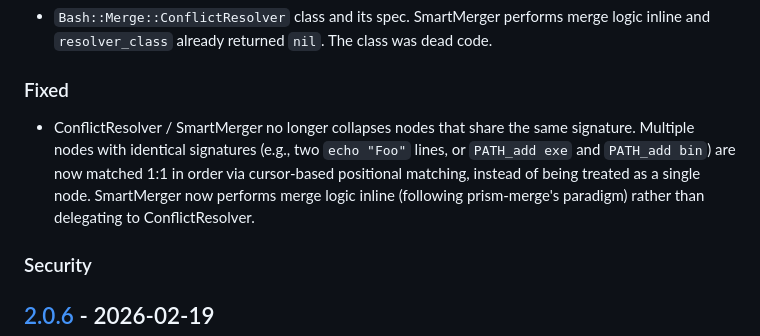
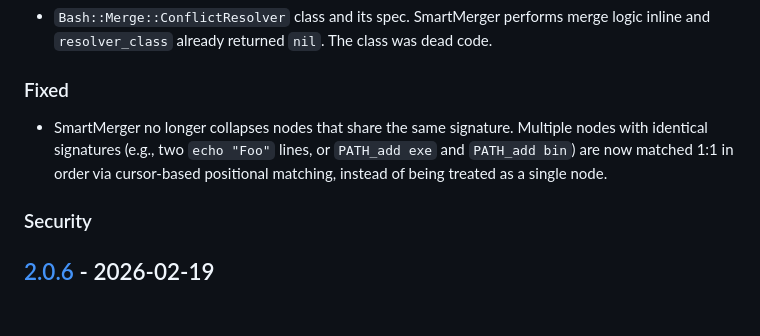
Before and after one commit to kettle-rb/bash-merge, a Markdown page: CHANGELOG.md, the part around the change. GitHub-like rendering; blank space fills up the shorter version.

Commit message:
♻️ Even *more* robust merge handling logic (properly documented)

```diff
--- a/CHANGELOG.md
+++ b/CHANGELOG.md
@@ -31,11 +31,10 @@ Please file a bug if you notice a violation of semantic versioning.
 
 ### Fixed
 
-- ConflictResolver / SmartMerger no longer collapses nodes that share the same signature.
+- SmartMerger no longer collapses nodes that share the same signature.
   Multiple nodes with identical signatures (e.g., two `echo "Foo"` lines, or `PATH_add exe`
   and `PATH_add bin`) are now matched 1:1 in order via cursor-based positional matching,
-  instead of being treated as a single node. SmartMerger now performs merge logic inline
-  (following prism-merge's paradigm) rather than delegating to ConflictResolver.
+  instead of being treated as a single node.
 
 ### Security
 
```
